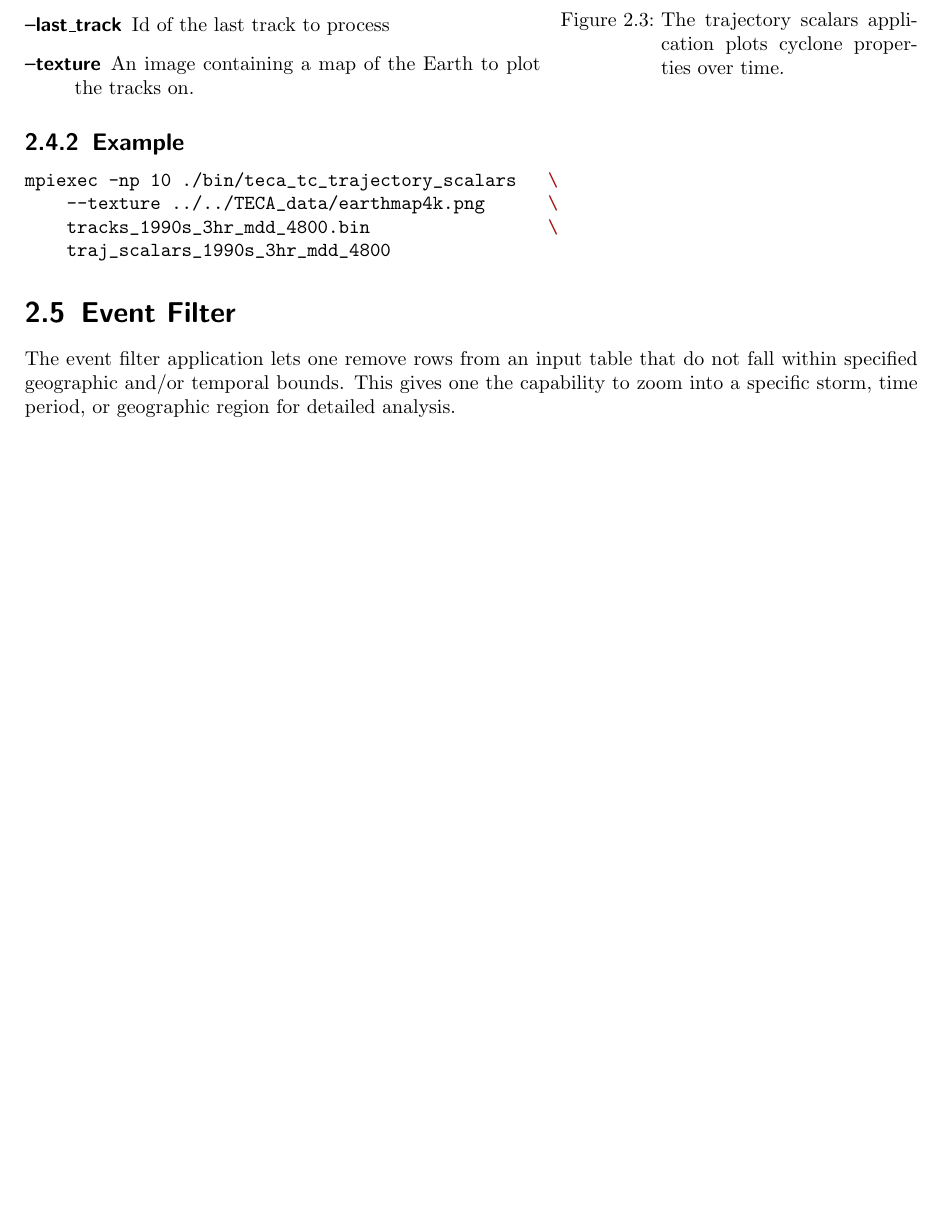
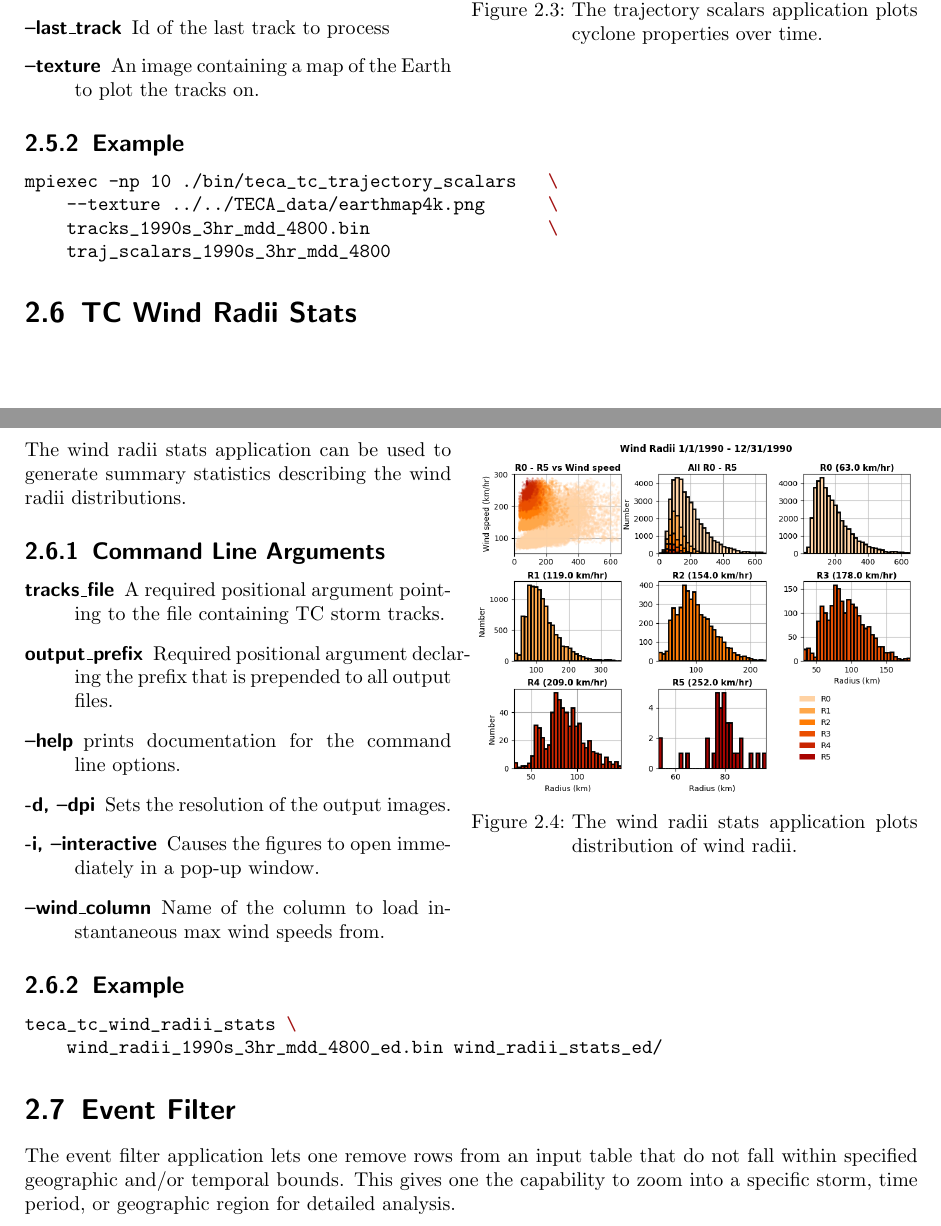
Before and after one commit to LBL-EESA/TECA, a LaTeX thesis (doc/teca_users_guide.tex): part of page 11 of 17 before the commit and two parts of pages 12 and 13 of 19 after it, the two joined at a grey line, cut so that both start at the same text, the shorter picture padded with empty space. Compiled offline with pdfLaTeX.

Commit message:
user guide updated for TECA 2.1.0 release

```diff
--- a/doc/teca_users_guide.tex
+++ b/doc/teca_users_guide.tex
@@ -613,0 +649,5 @@ the file \textit{tracks\_1990s.bin} will contain the list of storm tracks.
+track_file=tracks_1990s_3hr_mdd_4800.bin
+track_file_out=wind_radii_1990s_3hr_mdd_4800_co.bin
+
+srun -n 4 --ntasks-per-node=1 \
+    teca_tc_wind_radii --n_threads 32 --first_track 0 \
@@ -672,6 +716,32 @@ mpiexec -np 10 ./bin/teca_tc_trajectory_scalars   \
     --texture ../../TECA_data/earthmap4k.png      \
     tracks_1990s_3hr_mdd_4800.bin                 \
     traj_scalars_1990s_3hr_mdd_4800
+\end{minted}
+
+\section{TC Wind Radii Stats}
+\begin{wrapfigure}{r}{0.5\textwidth}
+ \centering
+ \includegraphics[width=3in]{./images/wind_radii_stats.png}
+ \caption{The wind radii stats application plots distribution of wind radii.}
+ \label{fig:traj_scalar}
+ \vspace{-110pt}
+\end{wrapfigure}
+The wind radii stats application can be used to generate summary statistics describing the wind radii distributions.
+
+\subsection{Command Line Arguments}
+\begin{description}
+\item[tracks\_file] A required positional argument pointing to the file containing TC storm tracks.
+\item[output\_prefix] Required positional argument declaring the prefix that is prepended to all output files.
+\item[--help] prints documentation for the command line options.
+\item[-d, --dpi] Sets the resolution of the output images.
+\item[-i, --interactive] Causes the figures to open immediately in a pop-up window.
+\item[--wind\_column] Name of the column to load instantaneous max wind speeds from.
+\end{description}
+
+\subsection{Example}
+\begin{minted}{bash}
+teca_tc_wind_radii_stats \
+    wind_radii_1990s_3hr_mdd_4800_ed.bin wind_radii_stats_ed/
 \end{minted}
 
 \section{Event Filter}
```
Also changed, not shown: doc/images/track_scalars_1990s_3hr_mdd_4800_000280.png (added), doc/images/traj_scalars_1990s_3hr_mdd_4800_000478.png (deleted), doc/images/wind_radii_stats.png (added), doc/teca_users_guide.tex (45 more changed lines).
